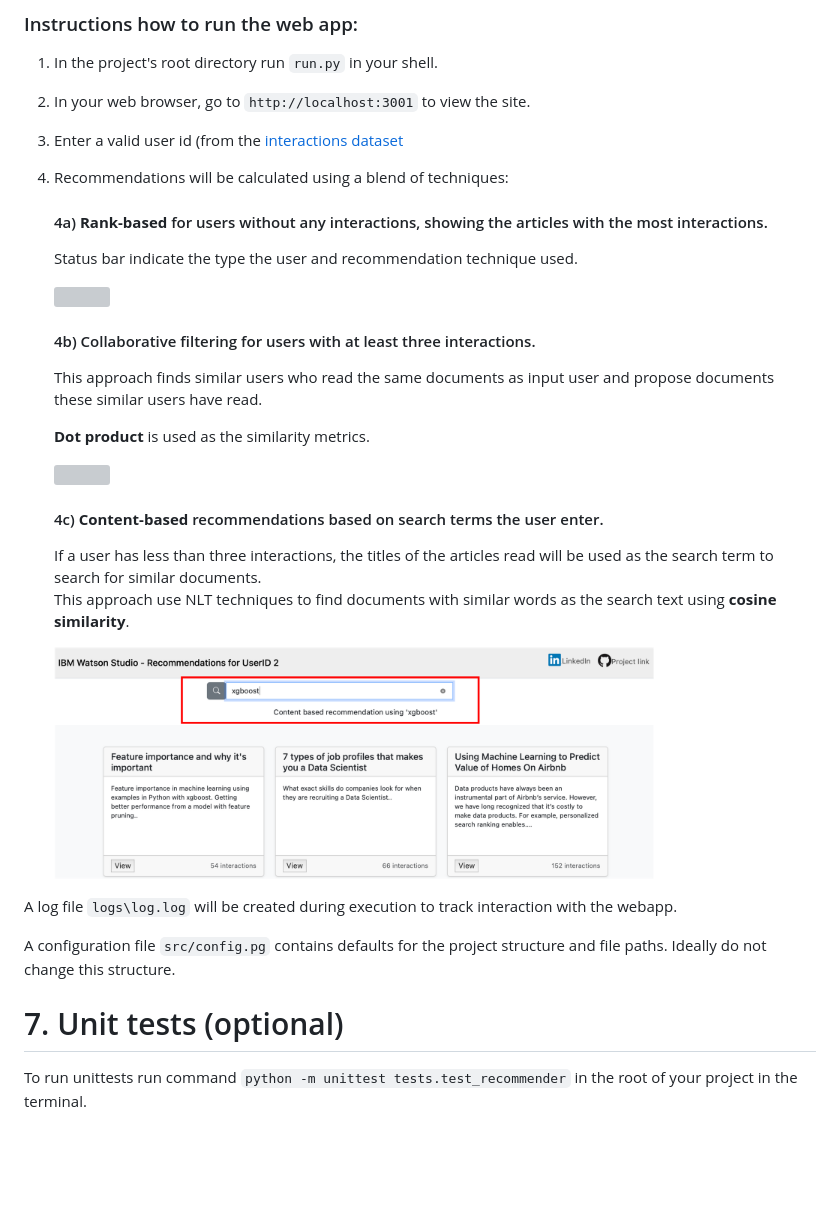
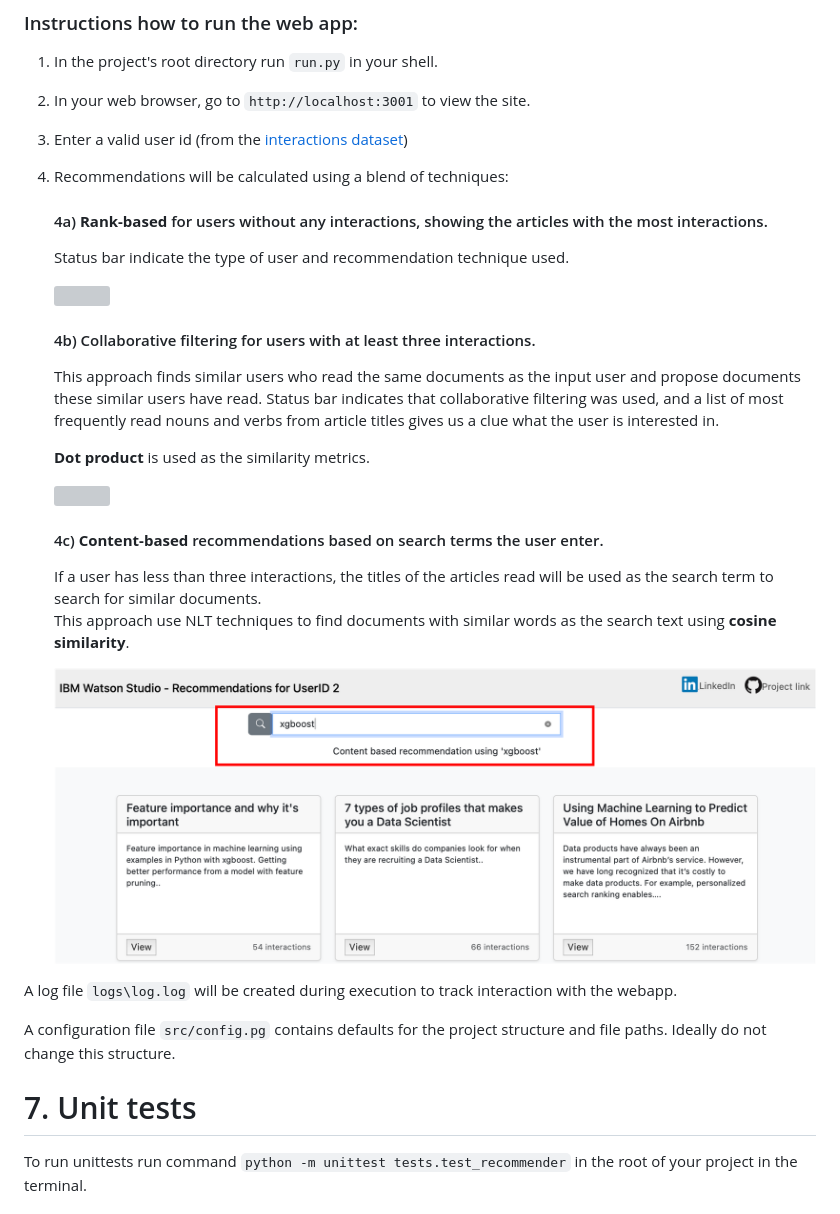
Before and after one commit to JuanitaSmith/recommendations_documents, a Markdown page: README.md, the part around one of its changes. Drawn GitHub-style; blank space fills up the shorter version; grey boxes are pictures that could not be loaded.

```diff
--- a/README.md
+++ b/README.md
@@ -120,9 +121,9 @@ It was developed using Flask and [Bootstrap](https://getbootstrap.com)
 
 1) In the project's root directory run `run.py` in your shell.
 2) In your web browser, go to `http://localhost:3001` to view the site.
-3) Enter a valid user id (from the [interactions dataset](data/user_item_interactions_clean.csv) <br>
+3) Enter a valid user id (from the [interactions dataset](data/user_item_interactions_clean.csv)) <br>
 4) Recommendations will be calculated using a blend of techniques:
    #### 4a) **Rank-based** for users without any interactions, showing the articles with the most interactions.
 
-    Status bar indicate the type the user and recommendation technique used.
+    Status bar indicate the type of user and recommendation technique used.
 
@@ -130,8 +131,12 @@ It was developed using Flask and [Bootstrap](https://getbootstrap.com)
 
     #### 4b) Collaborative filtering for users with at least three interactions.
 
-      This approach finds similar users who read the same documents as input user
+      This approach finds similar users
+who read the same documents as the input user
         and propose documents these similar users have read.
+   Status bar indicates that collaborative filtering was used,
+   and a list of most frequently read nouns and verbs from article titles gives us a clue
+   what the user is interested in.
 
    **Dot product** is used as the similarity metrics.
 
@@ -147,7 +152,7 @@ It was developed using Flask and [Bootstrap](https://getbootstrap.com)
         to find documents with similar words as the search text
         using **cosine similarity**.
 
-    <img src="images/content_based.png" width=600>
+    <img src="images/content_based.png" width=800>
 
 
 A log file `logs\log.log` will be created during execution
@@ -157,7 +162,7 @@ to track interaction with the webapp.
 A configuration file `src/config.pg` contains defaults for the project structure and file paths.
 Ideally do not change this structure.
 
-# 7. Unit tests (optional)
+# 7. Unit tests
 
 To run unittests run command `python -m unittest tests.test_recommender` in the root of your project in the terminal.
 
```
Also changed, not shown: other parts of README.md (+18 -17 lines), images/webapp_design/Slide1.png, 3 other files.
